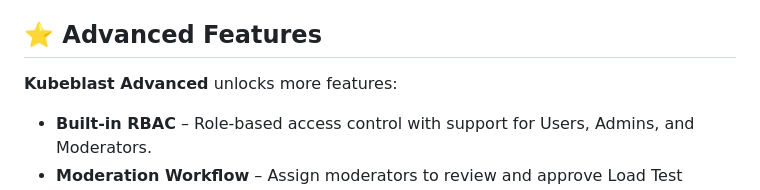
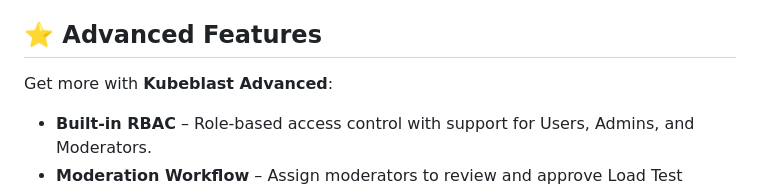
Before and after one commit to teymurgahramanov/kubeblast, a Markdown page: README.md, the part around the change. Rendered like a GitHub page.

Commit message:
Update advanced features section in README

```diff
--- a/README.md
+++ b/README.md
@@ -29,7 +29,7 @@ Kubeblast turns your Kubernetes cluster into a collaborative Load Testing platfo
 - __Resource Control__ – Size it to fit your resource pool.
 
 ## ⭐ Advanced Features
-__Kubeblast Advanced__ unlocks more features:
+Get more with __Kubeblast Advanced__:
 - __Built-in RBAC__ – Role-based access control with support for Users, Admins, and Moderators.
 - __Moderation Workflow__ – Assign moderators to review and approve Load Test scenarios before execution.
 - __LDAP Support__ – Seamlessly integrate with your LDAP directory for centralized authentication and controlled access management.
```
